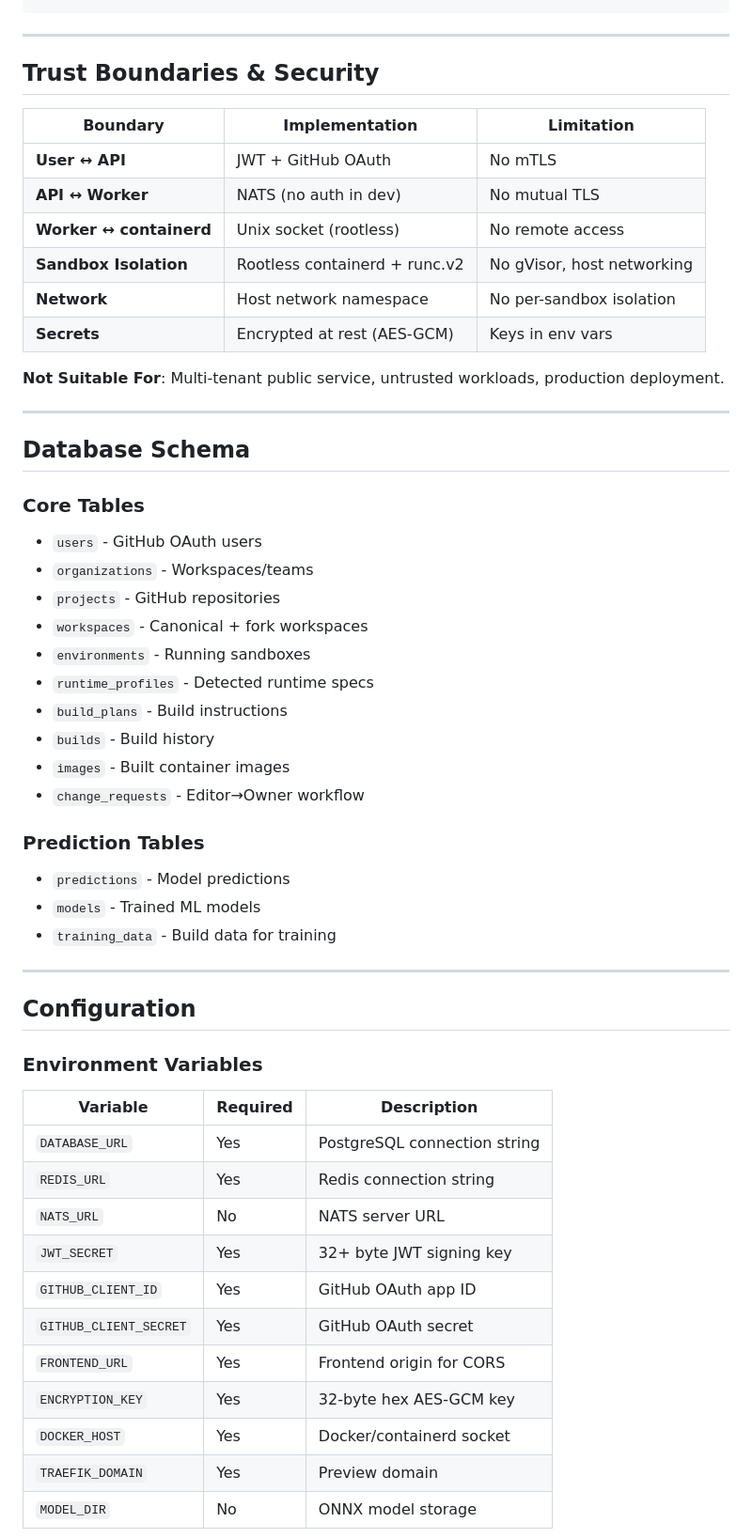
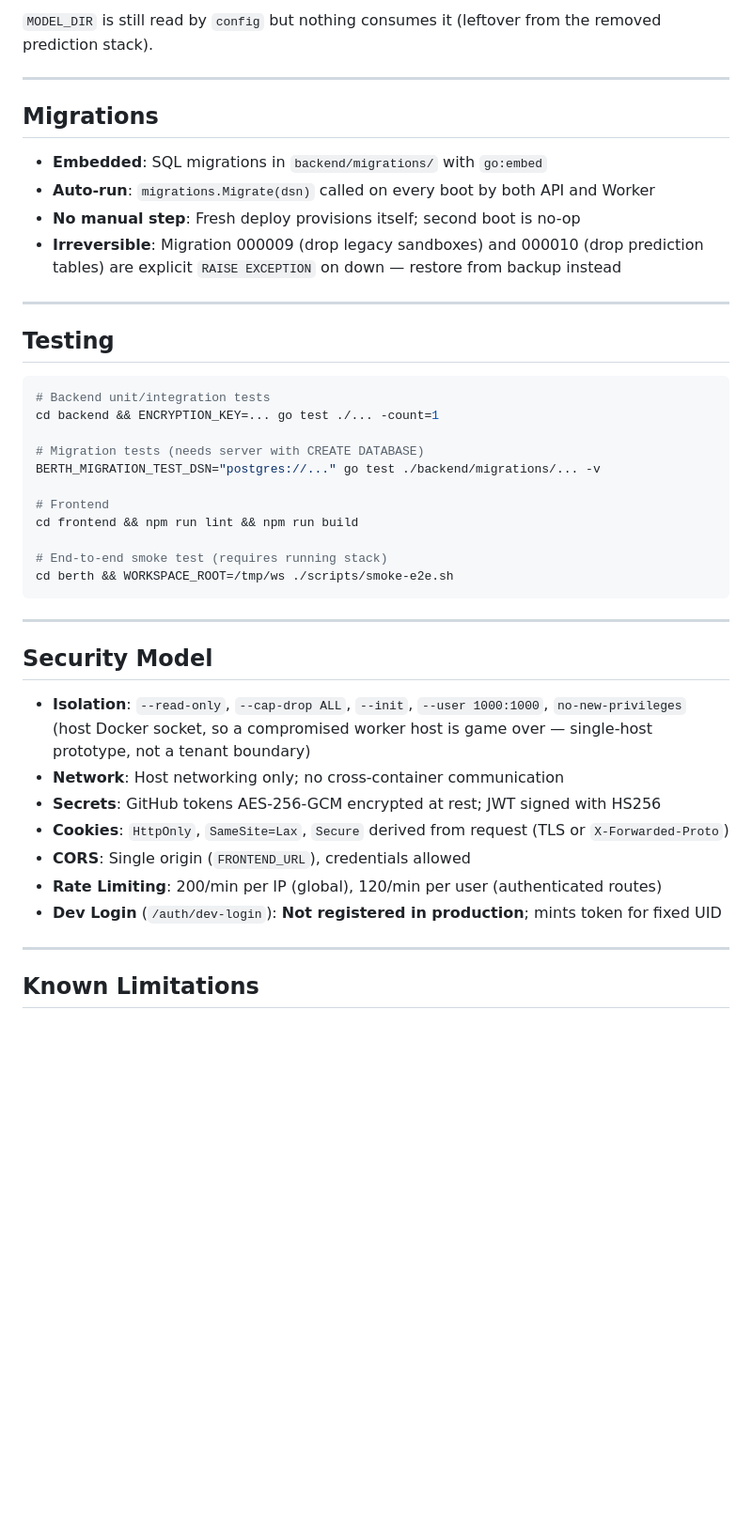
Before and after one commit to AyushCN/berth, a Markdown page: docs/ARCHITECTURE.md, the part around one of its changes. Shown at 94% size. GitHub-like rendering; blank space fills up the shorter version.

````diff
--- a/docs/ARCHITECTURE.md
+++ b/docs/ARCHITECTURE.md
@@ -98,57 +182,45 @@ Berth is a single-host sandbox prototype with a control plane (Go API + PostgreS
+`MODEL_DIR` is still read by `config` but nothing consumes it (leftover from the removed prediction stack).
+
+---
+
+## Migrations
+
+- **Embedded**: SQL migrations in `backend/migrations/` with `go:embed`
+- **Auto-run**: `migrations.Migrate(dsn)` called on every boot by both API and Worker
+- **No manual step**: Fresh deploy provisions itself; second boot is no-op
+- **Irreversible**: Migration 000009 (drop legacy sandboxes) and 000010 (drop prediction tables) are explicit `RAISE EXCEPTION` on down — restore from backup instead
+
+---
+
+## Testing
+
+```bash
+# Backend unit/integration tests
+cd backend && ENCRYPTION_KEY=... go test ./... -count=1
+
+# Migration tests (needs server with CREATE DATABASE)
+BERTH_MIGRATION_TEST_DSN="postgres://..." go test ./backend/migrations/... -v
+
+# Frontend
+cd frontend && npm run lint && npm run build
+
+# End-to-end smoke test (requires running stack)
+cd berth && WORKSPACE_ROOT=/tmp/ws ./scripts/smoke-e2e.sh
 ```
 
 ---
 
-## Trust Boundaries & Security
+## Security Model
 
-| Boundary | Implementation | Limitation |
-|----------|----------------|------------|
-| **User ↔ API** | JWT + GitHub OAuth | No mTLS |
-| **API ↔ Worker** | NATS (no auth in dev) | No mutual TLS |
-| **Worker ↔ containerd** | Unix socket (rootless) | No remote access |
-| **Sandbox Isolation** | Rootless containerd + runc.v2 | No gVisor, host networking |
-| **Network** | Host network namespace | No per-sandbox isolation |
-| **Secrets** | Encrypted at rest (AES-GCM) | Keys in env vars |
-
-**Not Suitable For**: Multi-tenant public service, untrusted workloads, production deployment.
+- **Isolation**: `--read-only`, `--cap-drop ALL`, `--init`, `--user 1000:1000`, `no-new-privileges` (host Docker socket, so a compromised worker host is game over — single-host prototype, not a tenant boundary)
+- **Network**: Host networking only; no cross-container communication
+- **Secrets**: GitHub tokens AES-256-GCM encrypted at rest; JWT signed with HS256
+- **Cookies**: `HttpOnly`, `SameSite=Lax`, `Secure` derived from request (TLS or `X-Forwarded-Proto`)
+- **CORS**: Single origin (`FRONTEND_URL`), credentials allowed
+- **Rate Limiting**: 200/min per IP (global), 120/min per user (authenticated routes)
+- **Dev Login** (`/auth/dev-login`): **Not registered in production**; mints token for fixed UID
 
 ---
 
-## Database Schema
+## Known Limitations
 
-### Core Tables
-- `users` - GitHub OAuth users
-- `organizations` - Workspaces/teams
-- `projects` - GitHub repositories
-- `workspaces` - Canonical + fork workspaces
-- `environments` - Running sandboxes
-- `runtime_profiles` - Detected runtime specs
-- `build_plans` - Build instructions
-- `builds` - Build history
-- `images` - Built container images
-- `change_requests` - Editor→Owner workflow
-
-### Prediction Tables
-- `predictions` - Model predictions
-- `models` - Trained ML models
-- `training_data` - Build data for training
-
----
-
-## Configuration
-
-### Environment Variables
-| Variable | Required | Description |
-|----------|----------|-------------|
-| `DATABASE_URL` | Yes | PostgreSQL connection string |
-| `REDIS_URL` | Yes | Redis connection string |
-| `NATS_URL` | No | NATS server URL |
-| `JWT_SECRET` | Yes | 32+ byte JWT signing key |
-| `GITHUB_CLIENT_ID` | Yes | GitHub OAuth app ID |
-| `GITHUB_CLIENT_SECRET` | Yes | GitHub OAuth secret |
-| `FRONTEND_URL` | Yes | Frontend origin for CORS |
-| `ENCRYPTION_KEY` | Yes | 32-byte hex AES-GCM key |
-| `DOCKER_HOST` | Yes | Docker/containerd socket |
-| `TRAEFIK_DOMAIN` | Yes | Preview domain |
-| `MODEL_DIR` | No | ONNX model storage |
-
````
Also changed, not shown: other parts of docs/ARCHITECTURE.md (+151 -74 lines).
